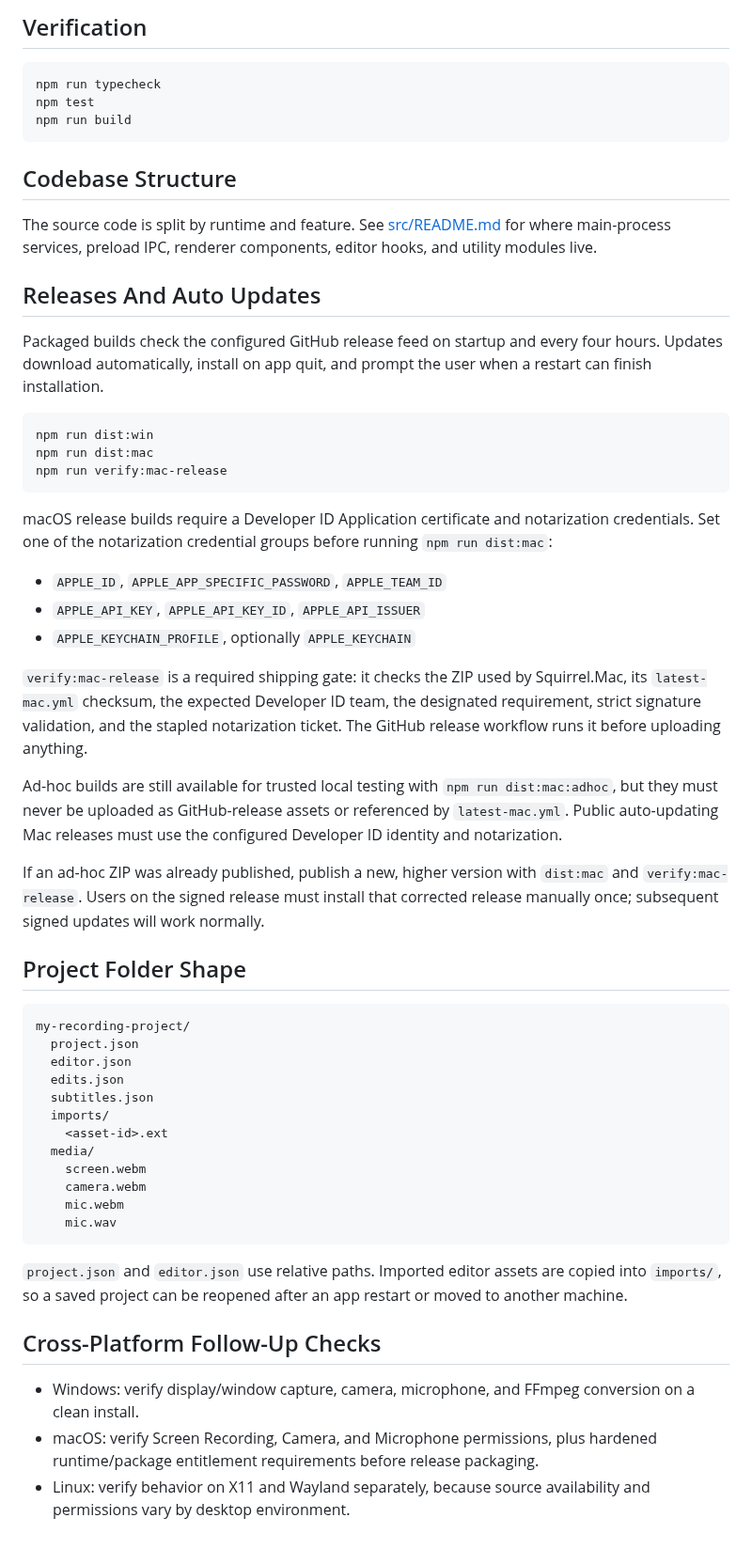
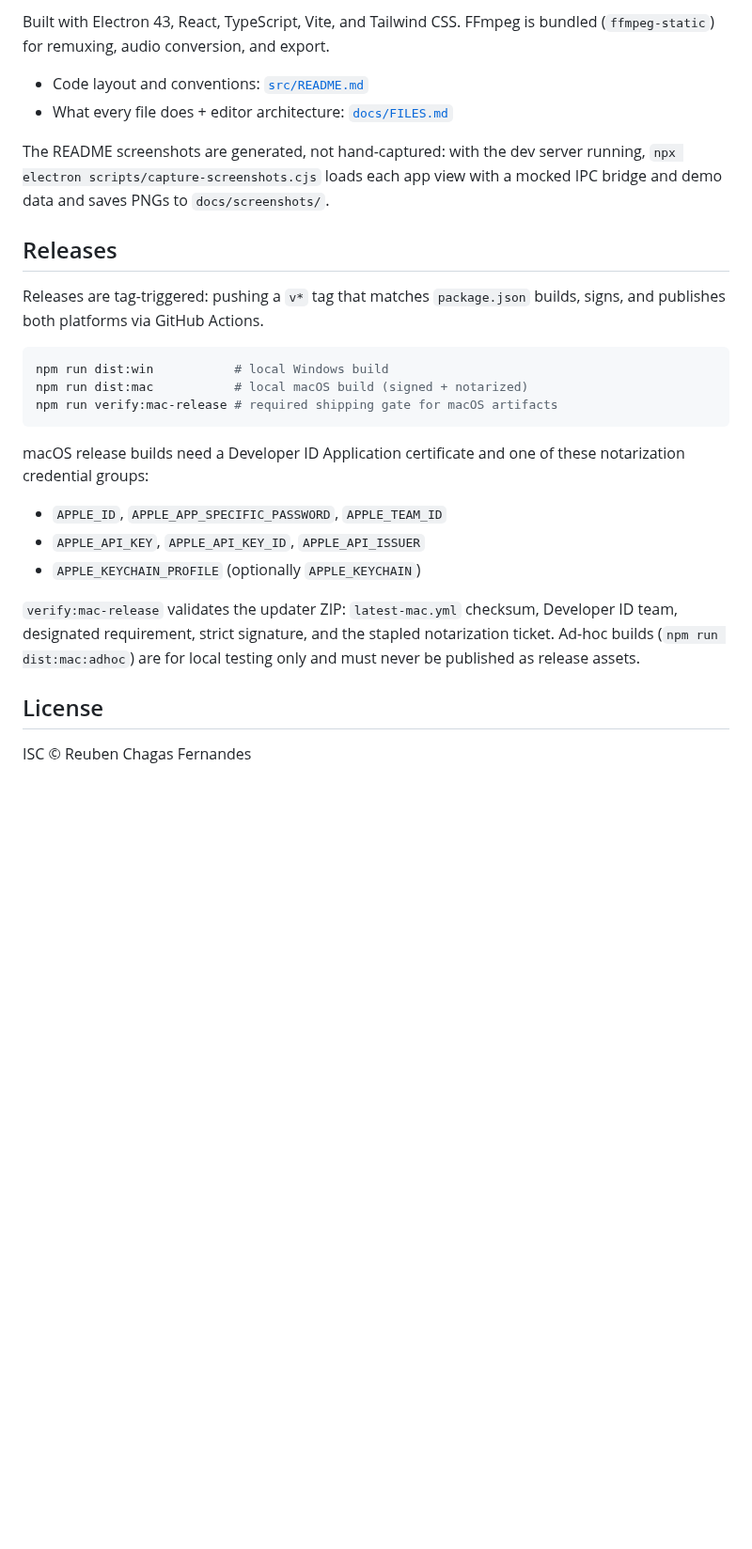
Before and after one commit to Reubencfernandes/Open-Video-Craft, a Markdown page: README.md, the part around one of its changes. Shown at 94% size. Rendered like a GitHub page; blank space fills up the shorter version.

````diff
--- a/README.md
+++ b/README.md
@@ -18,62 +123,38 @@ npm run dev
 ```
 
-## Verification
+Built with Electron 43, React, TypeScript, Vite, and Tailwind CSS. FFmpeg is
+bundled (`ffmpeg-static`) for remuxing, audio conversion, and export.
+
+- Code layout and conventions: [`src/README.md`](src/README.md)
+- What every file does + editor architecture: [`docs/FILES.md`](docs/FILES.md)
+
+The README screenshots are generated, not hand-captured: with the dev server
+running, `npx electron scripts/capture-screenshots.cjs` loads each app view
+with a mocked IPC bridge and demo data and saves PNGs to `docs/screenshots/`.
+
+## Releases
+
+Releases are tag-triggered: pushing a `v*` tag that matches `package.json`
+builds, signs, and publishes both platforms via GitHub Actions.
 
 ```sh
-npm run typecheck
-npm test
-npm run build
+npm run dist:win           # local Windows build
+npm run dist:mac           # local macOS build (signed + notarized)
+npm run verify:mac-release # required shipping gate for macOS artifacts
 ```
 
-## Codebase Structure
-
-The source code is split by runtime and feature. See [src/README.md](src/README.md)
-for where main-process services, preload IPC, renderer components, editor hooks,
-and utility modules live.
-
-## Releases And Auto Updates
-
-Packaged builds check the configured GitHub release feed on startup and every four hours. Updates download automatically, install on app quit, and prompt the user when a restart can finish installation.
-
-```sh
-npm run dist:win
-npm run dist:mac
-npm run verify:mac-release
-```
-
-macOS release builds require a Developer ID Application certificate and notarization credentials. Set one of the notarization credential groups before running `npm run dist:mac`:
+macOS release builds need a Developer ID Application certificate and one of
+these notarization credential groups:
 
 - `APPLE_ID`, `APPLE_APP_SPECIFIC_PASSWORD`, `APPLE_TEAM_ID`
 - `APPLE_API_KEY`, `APPLE_API_KEY_ID`, `APPLE_API_ISSUER`
-- `APPLE_KEYCHAIN_PROFILE`, optionally `APPLE_KEYCHAIN`
+- `APPLE_KEYCHAIN_PROFILE` (optionally `APPLE_KEYCHAIN`)
 
-`verify:mac-release` is a required shipping gate: it checks the ZIP used by Squirrel.Mac, its `latest-mac.yml` checksum, the expected Developer ID team, the designated requirement, strict signature validation, and the stapled notarization ticket. The GitHub release workflow runs it before uploading anything.
+`verify:mac-release` validates the updater ZIP: `latest-mac.yml` checksum,
+Developer ID team, designated requirement, strict signature, and the stapled
+notarization ticket. Ad-hoc builds (`npm run dist:mac:adhoc`) are for local
+testing only and must never be published as release assets.
 
-Ad-hoc builds are still available for trusted local testing with `npm run dist:mac:adhoc`, but they must never be uploaded as GitHub-release assets or referenced by `latest-mac.yml`. Public auto-updating Mac releases must use the configured Developer ID identity and notarization.
+## License
 
-If an ad-hoc ZIP was already published, publish a new, higher version with `dist:mac` and `verify:mac-release`. Users on the signed release must install that corrected release manually once; subsequent signed updates will work normally.
-
-## Project Folder Shape
-
-```txt
-my-recording-project/
-  project.json
-  editor.json
-  edits.json
-  subtitles.json
-  imports/
-    <asset-id>.ext
-  media/
-    screen.webm
-    camera.webm
-    mic.webm
-    mic.wav
-```
-
-`project.json` and `editor.json` use relative paths. Imported editor assets are copied into `imports/`, so a saved project can be reopened after an app restart or moved to another machine.
-
-## Cross-Platform Follow-Up Checks
-
-- Windows: verify display/window capture, camera, microphone, and FFmpeg conversion on a clean install.
-- macOS: verify Screen Recording, Camera, and Microphone permissions, plus hardened runtime/package entitlement requirements before release packaging.
-- Linux: verify behavior on X11 and Wayland separately, because source availability and permissions vary by desktop environment.
+ISC © Reuben Chagas Fernandes
````
Also changed, not shown: other parts of README.md (+114 -9 lines), docs/screenshots/editor-timeline.png (added), docs/screenshots/editor.png (added), docs/screenshots/launcher.png (added), docs/screenshots/recorder.png (added), 2 other files.
